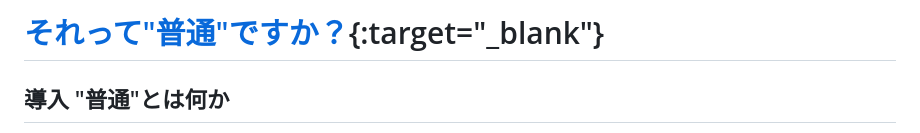
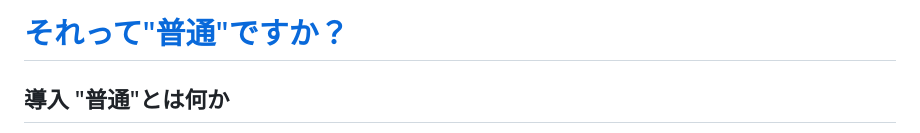
Before and after one commit to kmch4n/Is_that_normal, a Markdown page: README.md, the part around the change. Rendered like a GitHub page.

Commit message:
[📝] Minor fixes in README.md

```diff
--- a/README.md
+++ b/README.md
@@ -1,4 +1,4 @@
-# [それって"普通"ですか？](https://kmch4n.github.io/Is_that_normal/){:target="_blank"}
+# [それって"普通"ですか？](https://kmch4n.github.io/Is_that_normal/)
 ## 導入 "普通"とは何か
 - "普通"は固定化された価値ではなく、**社会・他者・自分**の相互作用から生まれる関係的な概念。
 - その"普通"は、テクノロジーによって**常に再設計・破壊・再構築**されてきた。
```
